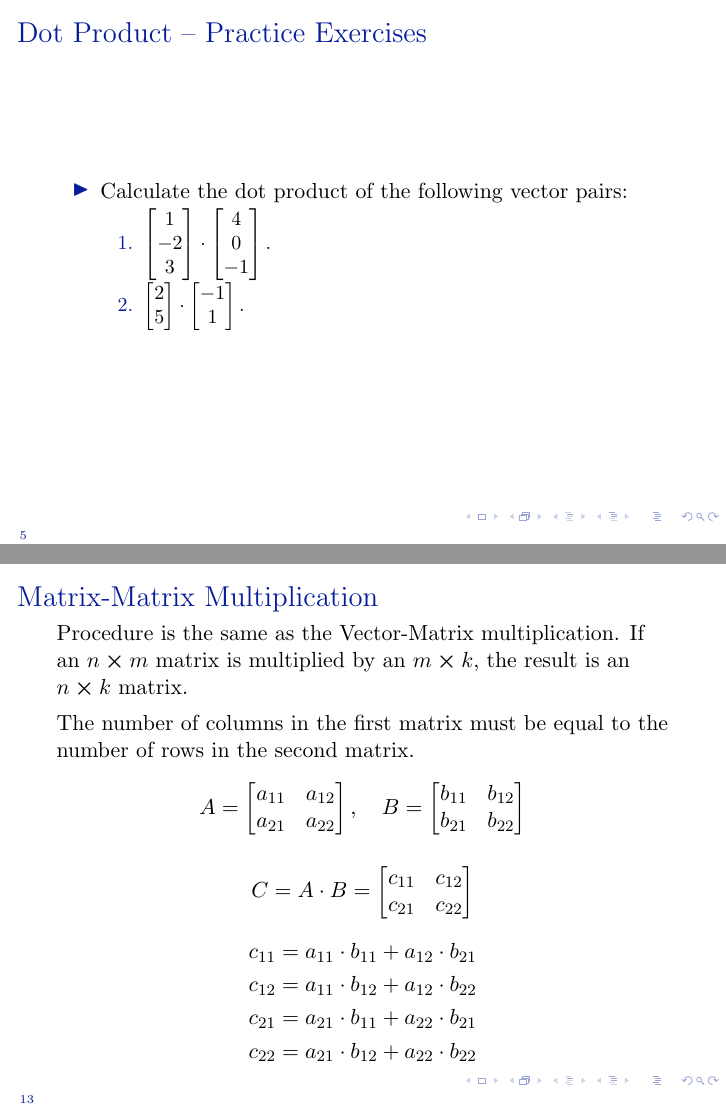
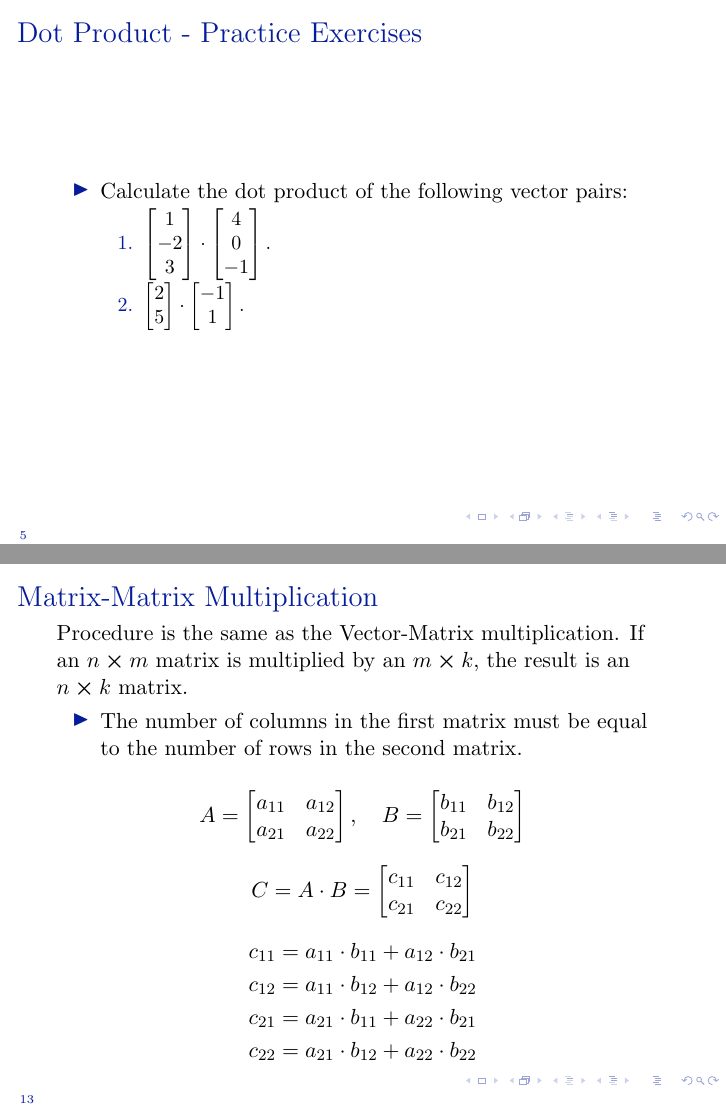
Before and after one commit to Datacompintensive/WignerCamp2025, LaTeX slides (Mathematics/linear_algebra.tex): pages 5 and 13 of 19, joined at a grey line. Compiled offline with pdfLaTeX.

Commit message:
Linear algebra compiles

```diff
--- a/Mathematics/linear_algebra.tex
+++ b/Mathematics/linear_algebra.tex
@@ -193,7 +193,7 @@
   \end{itemize}
 \end{frame}
 
-\begin{frame}{Dot Product – Practice Exercises}
+\begin{frame}{Dot Product - Practice Exercises}
   \begin{itemize}
     \item Calculate the dot product of the following vector pairs:
     \begin{enumerate}
@@ -332,7 +332,10 @@
 
 \begin{frame}{Matrix-Matrix Multiplication}
   Procedure is the same as the Vector-Matrix multiplication. If an \(n\cross m\) matrix is multiplied by an \(m\cross k\), the result is an \(n\cross k\) matrix.
-  \item The number of columns in the first matrix must be equal to the number of rows in the second matrix.
+  \begin{itemize}
+    \item The number of columns in the first matrix must be equal to the number of rows in the second matrix.
+  \end{itemize}
+
   \[
   A = \begin{bmatrix}
   a_{11} & a_{12} \\
```
Also changed, not shown: ALT/ALT.pdf, Mathematics/TSC.pdf, Mathematics/linear_algebra.pdf, Mathematics/linear_algebra.tex (8 more changed lines).
